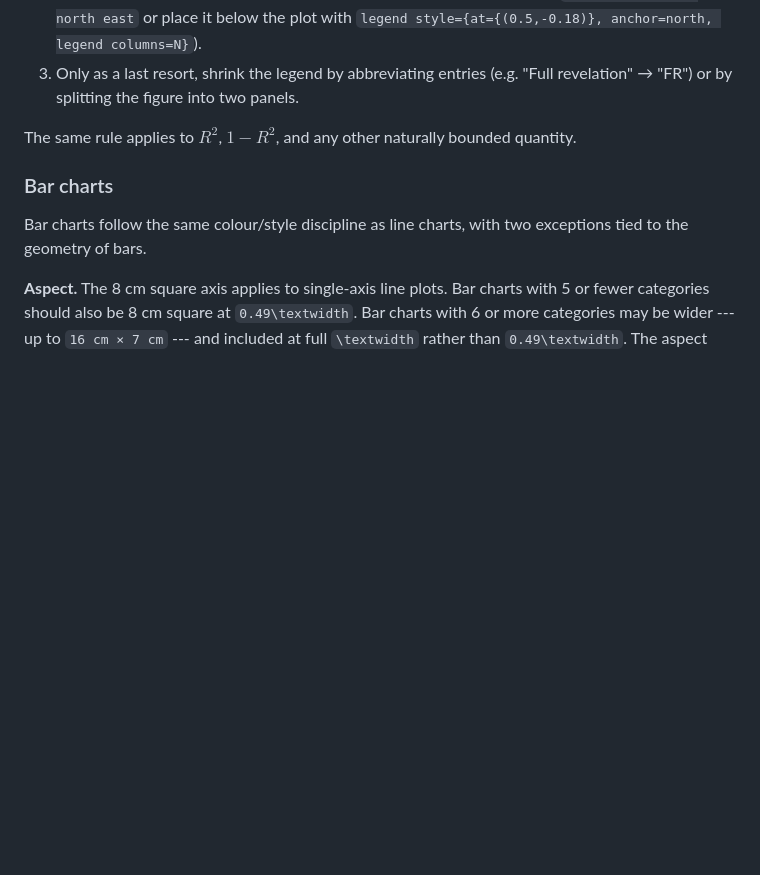
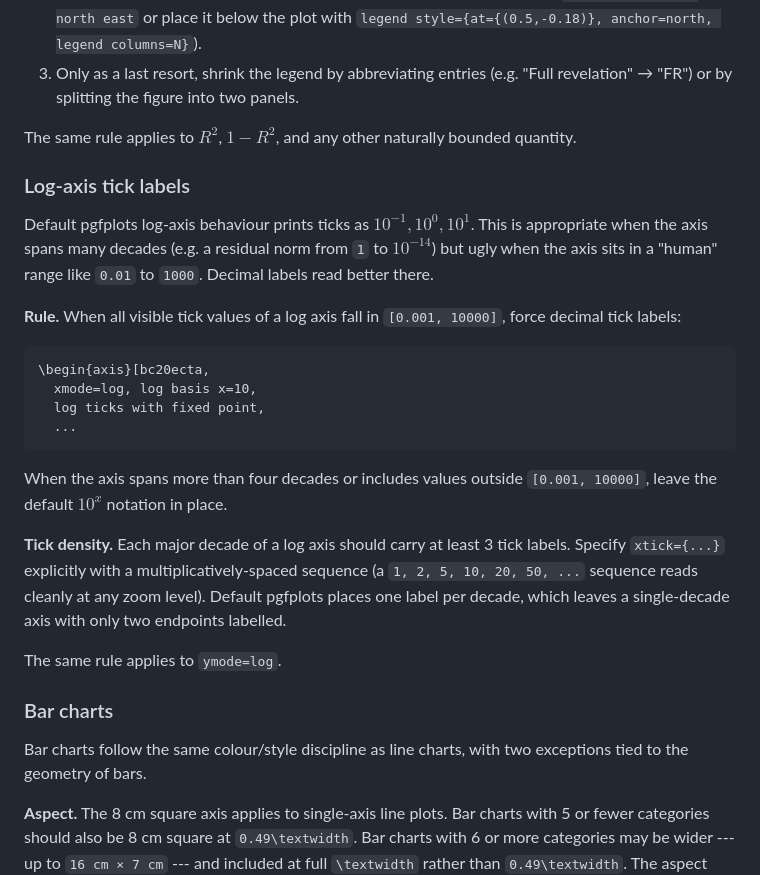
Before and after one commit to mhpbreugem/Standards, a Markdown page: writing/figures/README.md, the part around the change. Rendered like a GitHub page; blank space fills up the shorter version.

Commit message:
Figures: decimal labels and denser ticks on human-range log axes
https://claude.ai/code/session_01KxAwkADoAHXtXvqD5VtkvV

```diff
--- a/writing/figures/README.md
+++ b/writing/figures/README.md
@@ -116,6 +116,34 @@ When the legend overlaps a curve in a bounded plot:
 The same rule applies to $R^2$, $1-R^2$, and any other naturally
 bounded quantity.
 
+### Log-axis tick labels
+
+Default pgfplots log-axis behaviour prints ticks as
+$10^{-1}, 10^{0}, 10^{1}$. This is appropriate when the axis spans many
+decades (e.g. a residual norm from `1` to $10^{-14}$) but ugly when the
+axis sits in a "human" range like `0.01` to `1000`. Decimal labels read
+better there.
+
+**Rule.** When all visible tick values of a log axis fall in
+`[0.001, 10000]`, force decimal tick labels:
+
+    \begin{axis}[bc20ecta,
+      xmode=log, log basis x=10,
+      log ticks with fixed point,
+      ...
+
+When the axis spans more than four decades or includes values outside
+`[0.001, 10000]`, leave the default $10^{x}$ notation in place.
+
+**Tick density.** Each major decade of a log axis should carry at least
+3 tick labels. Specify `xtick={...}` explicitly with a
+multiplicatively-spaced sequence (a `1, 2, 5, 10, 20, 50, ...` sequence
+reads cleanly at any zoom level). Default pgfplots places one label per
+decade, which leaves a single-decade axis with only two endpoints
+labelled.
+
+The same rule applies to `ymode=log`.
+
 ### Bar charts
 
 Bar charts follow the same colour/style discipline as line charts,
```
